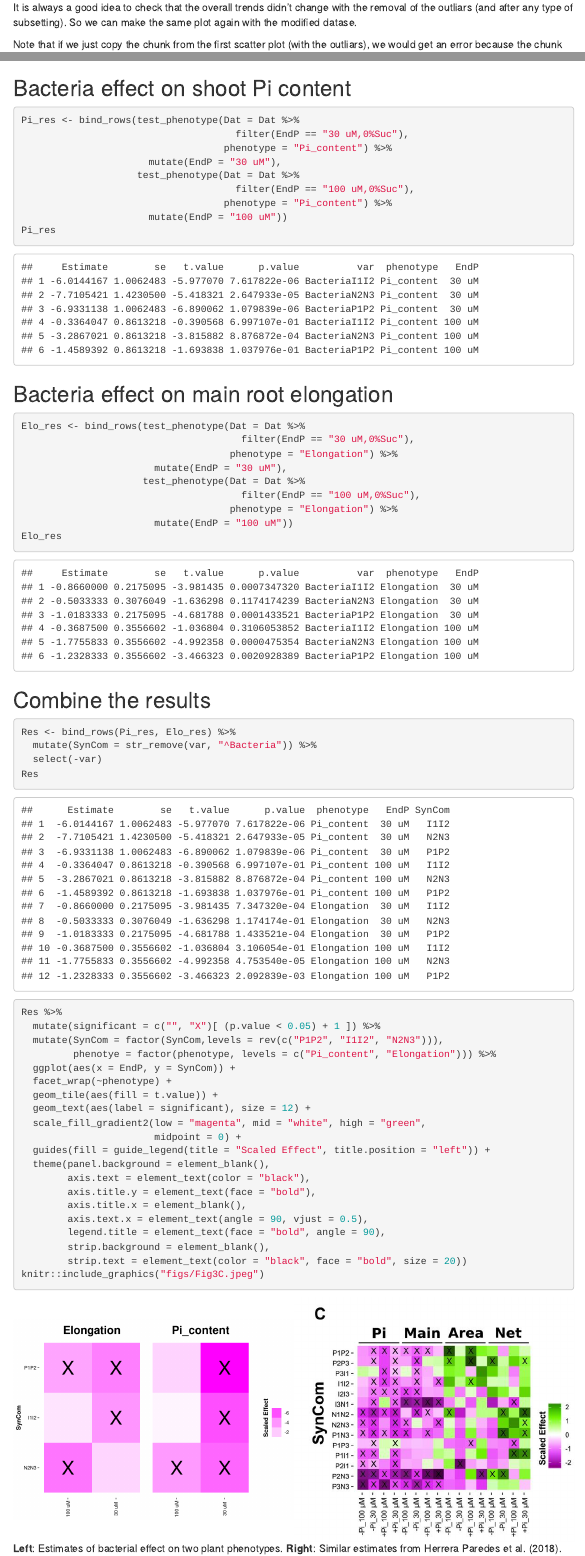
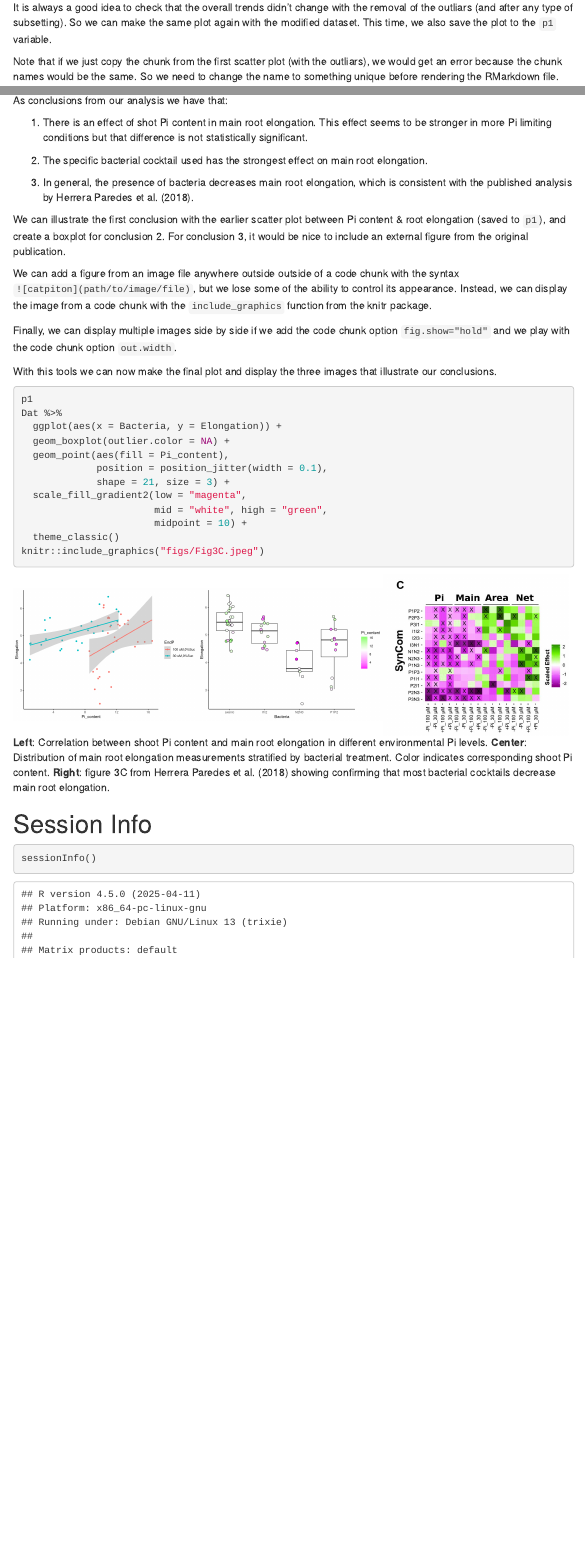
Before and after one commit to surh/Rmarkdown_workshop, an R Markdown document (report.Rmd): the page in a window 1100 px wide, from 3010 px down, and a second part further down, joined at a grey line. Rendered offline with R 4.5, knitr and Pandoc, with nearby package versions; code that draws random numbers runs with fixed seeds of ours; menus at the side of the page are left out.

Commit message:
Simplifying, close to final version
Removed try to recreate fig 3C, it was too complicated for audience.

Now simply create additional boxplot, and display images side by side

````diff
--- a/report.Rmd
+++ b/report.Rmd
@@ -125,7 +125,8 @@ dataset.
 
 It is always a good idea to check that the overall trends didn't change
 with the removal of the outliars (and after any type of subsetting). So we
-can make the same plot again with the modified datase.
+can make the same plot again with the modified dataset. This time,
+we also save the plot to the `p1` variable.
 
 Note that if we just copy the chunk from the first scatter plot (with the
 outliars), we would get an error because the chunk names would be the same.
@@ -283 +285,2 @@ knitr::kable(summary(m2)$coefficients,
 
+As conclusions from our analysis we have that:
@@ -285 +287,4 @@ knitr::kable(summary(m2)$coefficients,
 
+1. There is an effect of shot Pi content in main root elongation. This effect
+seems to be stronger in more Pi limiting conditions but that difference is not
+statistically significant.
@@ -290,4 +291,6 @@ test_phenotype <- function(Dat, phenotype){
 
-  m1 <- lm(f1, data = Dat)
-  Res <- summary(m1)$coefficients
+2. The specific bacterial cocktail used has the strongest effect on main
+root elongation.
 
+3. In general, the presence of bacteria decreases main root elongation,
+which is consistent with the published analysis by @HerreraParedes2018.
@@ -303,69 +297,35 @@ test_phenotype <- function(Dat, phenotype){
 
-  return(Res)
-}
-```
+We can illustrate the first conclusion with the earlier scatter plot
+between Pi content & root elongation (saved to `p1`), and create
+a boxplot for conclusion 2. For conclusion 3, it would be nice to
+include an external figure from the original publication.
 
-## Bacteria effect on shoot Pi content
+We can add a figure from an image file anywhere outside outside of a code
+chunk with the syntax `![catpiton](path/to/image/file)`, but we lose some of
+the ability to control its appearance. Instead, we can display the image
+from a code chunk with the `include_graphics` function from the knitr package.
 
-```{r}
-Pi_res <- bind_rows(test_phenotype(Dat = Dat %>%
-                                     filter(EndP == "30 uM,0%Suc"),
-                                   phenotype = "Pi_content") %>%
-                      mutate(EndP = "30 uM"),
-                    test_phenotype(Dat = Dat %>%
-                                     filter(EndP == "100 uM,0%Suc"),
-                                   phenotype = "Pi_content") %>%
-                      mutate(EndP = "100 uM"))
-Pi_res
-```
+Finally, we can display multiple images side by side if we add the code
+chunk option `fig.show="hold"` and we play with the code chunk option
+`out.width`.
 
+With this tools we can now make the final plot and display the three images
+that illustrate our conclusions.
 
-## Bacteria effect on main root elongation
-
-```{r}
-Elo_res <- bind_rows(test_phenotype(Dat = Dat %>%
-                                      filter(EndP == "30 uM,0%Suc"),
-                                    phenotype = "Elongation") %>%
-                       mutate(EndP = "30 uM"),
-                     test_phenotype(Dat = Dat %>%
-                                      filter(EndP == "100 uM,0%Suc"),
-                                    phenotype = "Elongation") %>%
-                       mutate(EndP = "100 uM"))
-Elo_res
-```
-
-## Combine the results
-
-```{r}
-Res <- bind_rows(Pi_res, Elo_res) %>%
-  mutate(SynCom = str_remove(var, "^Bacteria")) %>%
-  select(-var)
-Res
-```
-
-```{r, out.width="50%", fig.show='hold', fig.cap="**Left**: Estimates of bacterial effect on two plant phenotypes. **Right**: Similar estimates from @HerreraParedes2018."}
-Res %>%
-  mutate(significant = c("", "X")[ (p.value < 0.05) + 1 ]) %>%
-  mutate(SynCom = factor(SynCom,levels = rev(c("P1P2", "I1I2", "N2N3"))),
-         phenotye = factor(phenotype, levels = c("Pi_content", "Elongation"))) %>%
-  ggplot(aes(x = EndP, y = SynCom)) +
-  facet_wrap(~phenotype) +
-  geom_tile(aes(fill = t.value)) +
-  geom_text(aes(label = significant), size = 12) +
-  scale_fill_gradient2(low = "magenta", mid = "white", high = "green",
-                       midpoint = 0) +
-  guides(fill = guide_legend(title = "Scaled Effect", title.position = "left")) +
-  theme(panel.background = element_blank(),
-        axis.text = element_text(color = "black"),
-        axis.title.y = element_text(face = "bold"),
-        axis.title.x = element_blank(),
-        axis.text.x = element_text(angle = 90, vjust = 0.5),
-        legend.title = element_text(face = "bold", angle = 90),
-        strip.background = element_blank(),
-        strip.text = element_text(color = "black", face = "bold", size = 20))
+```{r,  out.width="33%", fig.show='hold',fig.cap="**Left**: Correlation between shoot Pi content and main root elongation in different environmental Pi levels. **Center**: Distribution of main root elongation measurements stratified by bacterial treatment. Color indicates corresponding shoot Pi content. **Right**: figure 3C from @HerreraParedes2018 showing confirming that most bacterial cocktails decrease main root elongation."}
+p1
+Dat %>%
+  ggplot(aes(x = Bacteria, y = Elongation)) +
+  geom_boxplot(outlier.color = NA) +
+  geom_point(aes(fill = Pi_content),
+             position = position_jitter(width = 0.1),
+             shape = 21, size = 3) +
+  scale_fill_gradient2(low = "magenta",
+                       mid = "white", high = "green",
+                       midpoint = 10) +
+  theme_classic()
 knitr::include_graphics("figs/Fig3C.jpeg")
 ```
-
 # Session Info
 
 ```{r}
````
Also changed, not shown: report.Rmd (19 more changed lines).
